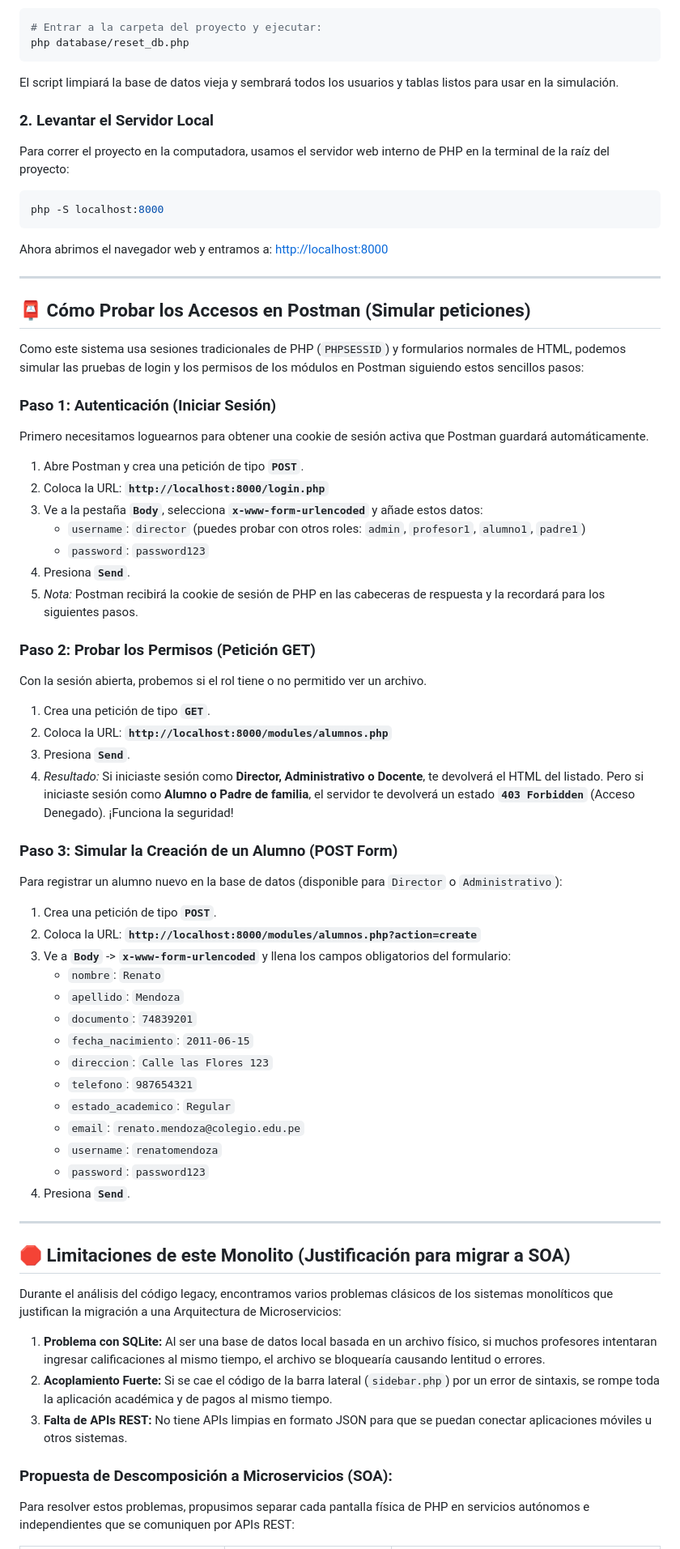
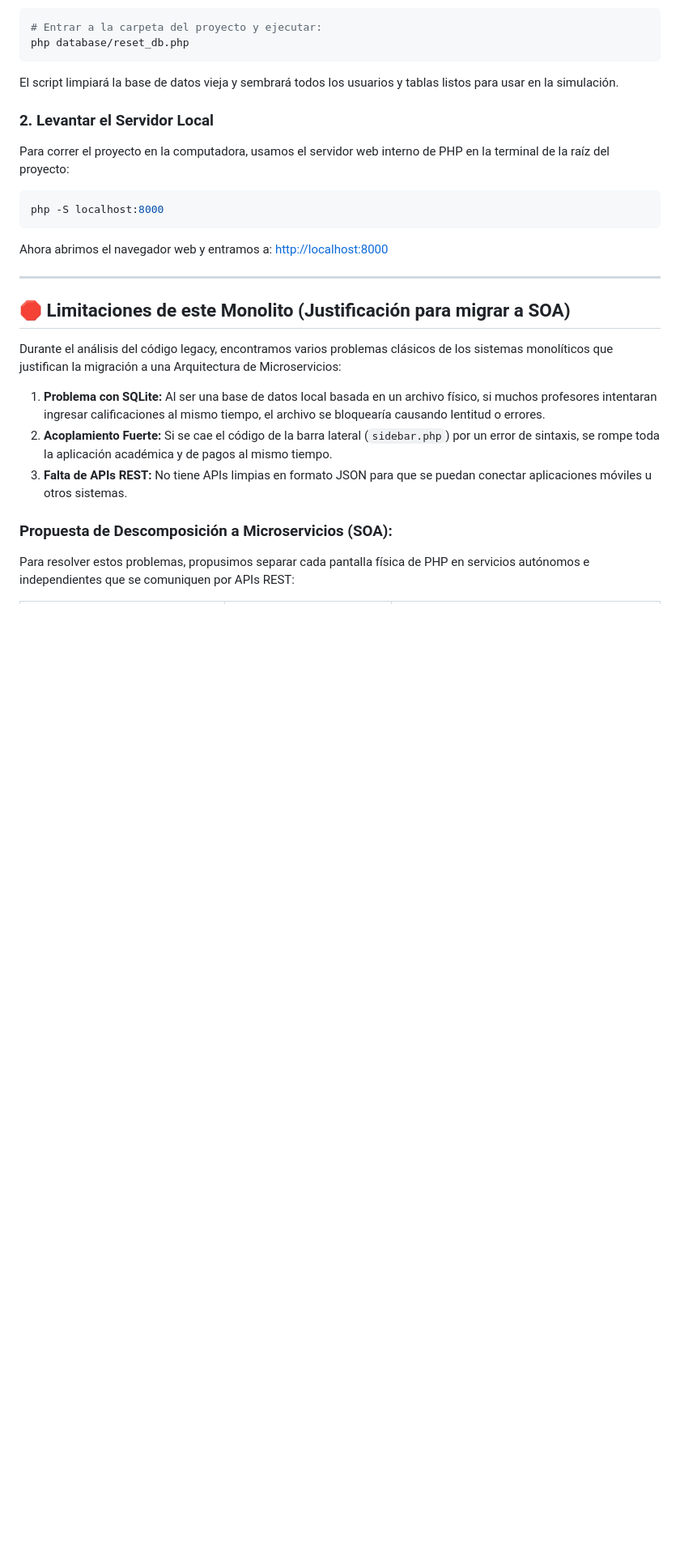
Before and after one commit to CeleCH/Sistema-Legacy-, a Markdown page: README.md, the part around the change. Shown at 81% size. Rendered like a GitHub page; blank space fills up the shorter version.

Commit message:
Actualización del proyecto

```diff
--- a/README.md
+++ b/README.md
@@ -278,49 +278,6 @@ Ahora abrimos el navegador web y entramos a: [http://localhost:8000](http://loca
 
 ---
 
-## 📮 Cómo Probar los Accesos en Postman (Simular peticiones)
-
-Como este sistema usa sesiones tradicionales de PHP (`PHPSESSID`) y formularios normales de HTML, podemos simular las pruebas de login y los permisos de los módulos en Postman siguiendo estos sencillos pasos:
-
-### Paso 1: Autenticación (Iniciar Sesión)
-Primero necesitamos loguearnos para obtener una cookie de sesión activa que Postman guardará automáticamente.
-
-1.  Abre Postman y crea una petición de tipo **`POST`**.
-2.  Coloca la URL: **`http://localhost:8000/login.php`**
-3.  Ve a la pestaña **`Body`**, selecciona **`x-www-form-urlencoded`** y añade estos datos:
-    *   `username`: `director`  (puedes probar con otros roles: `admin`, `profesor1`, `alumno1`, `padre1`)
-    *   `password`: `password123`
-4.  Presiona **`Send`**.
-5.  *Nota:* Postman recibirá la cookie de sesión de PHP en las cabeceras de respuesta y la recordará para los siguientes pasos.
-
-### Paso 2: Probar los Permisos (Petición GET)
-Con la sesión abierta, probemos si el rol tiene o no permitido ver un archivo.
-
-1.  Crea una petición de tipo **`GET`**.
-2.  Coloca la URL: **`http://localhost:8000/modules/alumnos.php`**
-3.  Presiona **`Send`**.
-4.  *Resultado:* Si iniciaste sesión como **Director, Administrativo o Docente**, te devolverá el HTML del listado. Pero si iniciaste sesión como **Alumno o Padre de familia**, el servidor te devolverá un estado **`403 Forbidden`** (Acceso Denegado). ¡Funciona la seguridad!
-
-### Paso 3: Simular la Creación de un Alumno (POST Form)
-Para registrar un alumno nuevo en la base de datos (disponible para `Director` o `Administrativo`):
-
-1.  Crea una petición de tipo **`POST`**.
-2.  Coloca la URL: **`http://localhost:8000/modules/alumnos.php?action=create`**
-3.  Ve a **`Body`** -> **`x-www-form-urlencoded`** y llena los campos obligatorios del formulario:
-    *   `nombre`: `Renato`
-    *   `apellido`: `Mendoza`
-    *   `documento`: `74839201`
-    *   `fecha_nacimiento`: `2011-06-15`
-    *   `direccion`: `Calle las Flores 123`
-    *   `telefono`: `987654321`
-    *   `estado_academico`: `Regular`
-    *   `email`: `renato.mendoza@colegio.edu.pe`
-    *   `username`: `renatomendoza`
-    *   `password`: `password123`
-4.  Presiona **`Send`**.
-
----
-
 ## 🛑 Limitaciones de este Monolito (Justificación para migrar a SOA)
 
 Durante el análisis del código legacy, encontramos varios problemas clásicos de los sistemas monolíticos que justifican la migración a una Arquitectura de Microservicios:
```
